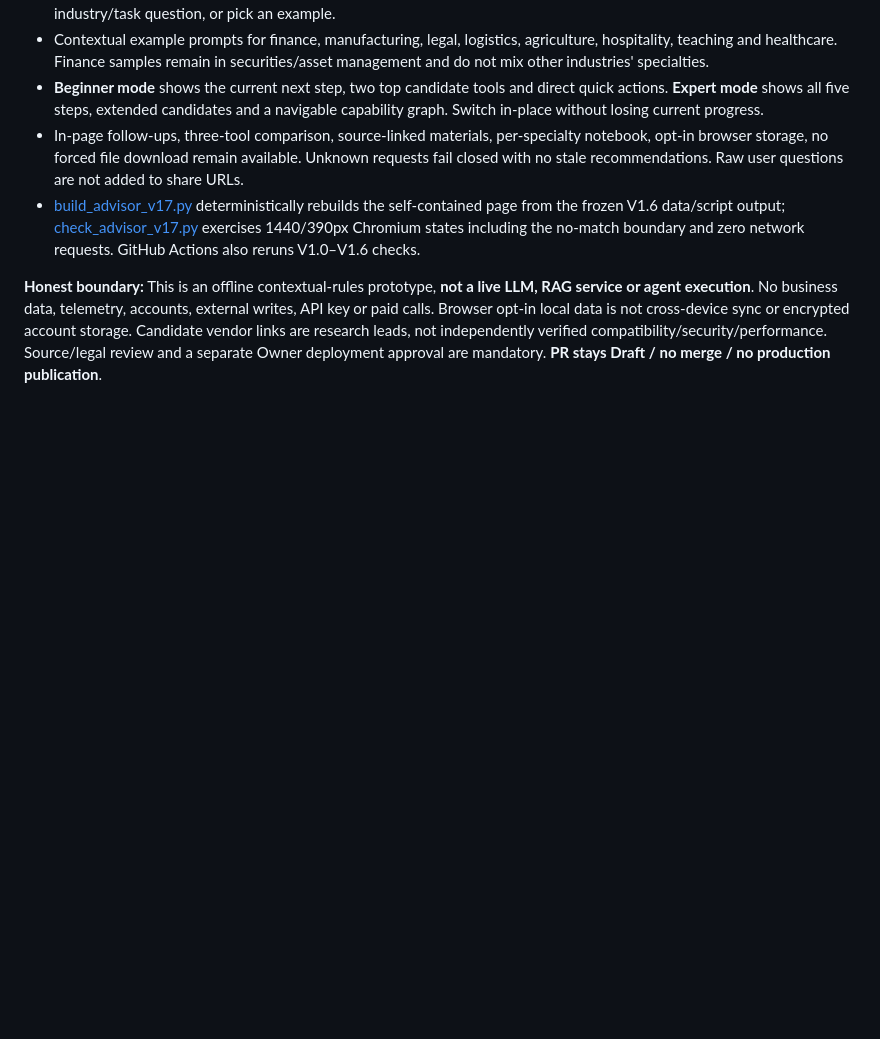
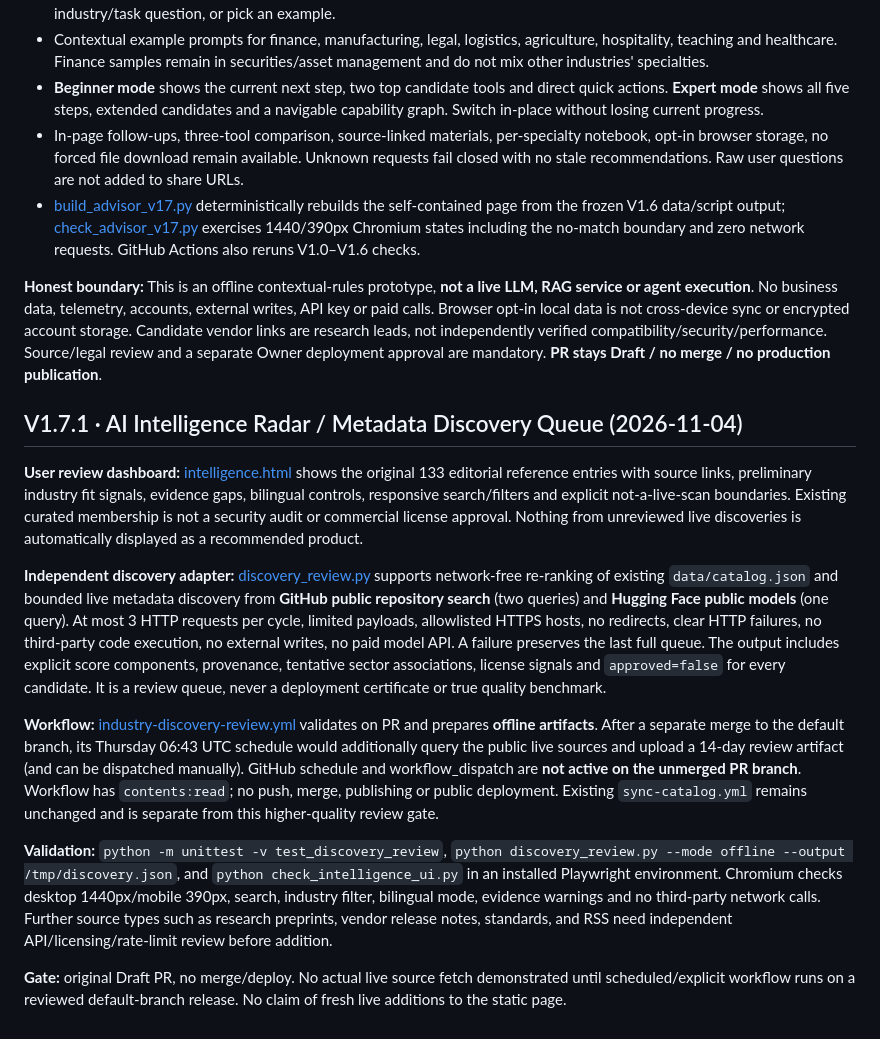
Before and after one commit to xuanyiting68-hash/awesome-ai-capability-atlas-yifalin, a Markdown page: industry-atlas/README.md, the part around the change. Rendered like a GitHub page; blank space fills up the shorter version.

Commit message:
docs(atlas): explain discovery review levels and schedule activation

```diff
--- a/industry-atlas/README.md
+++ b/industry-atlas/README.md
@@ -129,3 +129,15 @@ User-facing improvements:
 - [build_advisor_v17.py](build_advisor_v17.py) deterministically rebuilds the self-contained page from the frozen V1.6 data/script output; [check_advisor_v17.py](check_advisor_v17.py) exercises 1440/390px Chromium states including the no-match boundary and zero network requests. GitHub Actions also reruns V1.0–V1.6 checks.
 
 **Honest boundary:** This is an offline contextual-rules prototype, **not a live LLM, RAG service or agent execution**. No business data, telemetry, accounts, external writes, API key or paid calls. Browser opt-in local data is not cross-device sync or encrypted account storage. Candidate vendor links are research leads, not independently verified compatibility/security/performance. Source/legal review and a separate Owner deployment approval are mandatory. **PR stays Draft / no merge / no production publication**.
+
+## V1.7.1 · AI Intelligence Radar / Metadata Discovery Queue (2026-11-04)
+
+**User review dashboard:** [intelligence.html](intelligence.html) shows the original 133 editorial reference entries with source links, preliminary industry fit signals, evidence gaps, bilingual controls, responsive search/filters and explicit not-a-live-scan boundaries. Existing curated membership is not a security audit or commercial license approval. Nothing from unreviewed live discoveries is automatically displayed as a recommended product.
+
+**Independent discovery adapter:** [discovery_review.py](discovery_review.py) supports network-free re-ranking of existing `data/catalog.json` and bounded live metadata discovery from **GitHub public repository search** (two queries) and **Hugging Face public models** (one query). At most 3 HTTP requests per cycle, limited payloads, allowlisted HTTPS hosts, no redirects, clear HTTP failures, no third-party code execution, no external writes, no paid model API. A failure preserves the last full queue. The output includes explicit score components, provenance, tentative sector associations, license signals and `approved=false` for every candidate. It is a review queue, never a deployment certificate or true quality benchmark.
+
+**Workflow:** [industry-discovery-review.yml](../.github/workflows/industry-discovery-review.yml) validates on PR and prepares **offline artifacts**. After a separate merge to the default branch, its Thursday 06:43 UTC schedule would additionally query the public live sources and upload a 14-day review artifact (and can be dispatched manually). GitHub schedule and workflow_dispatch are **not active on the unmerged PR branch**. Workflow has `contents:read`; no push, merge, publishing or public deployment. Existing `sync-catalog.yml` remains unchanged and is separate from this higher-quality review gate.
+
+**Validation:** `python -m unittest -v test_discovery_review`, `python discovery_review.py --mode offline --output /tmp/discovery.json`, and `python check_intelligence_ui.py` in an installed Playwright environment. Chromium checks desktop 1440px/mobile 390px, search, industry filter, bilingual mode, evidence warnings and no third-party network calls. Further source types such as research preprints, vendor release notes, standards, and RSS need independent API/licensing/rate-limit review before addition.
+
+**Gate:** original Draft PR, no merge/deploy. No actual live source fetch demonstrated until scheduled/explicit workflow runs on a reviewed default-branch release. No claim of fresh live additions to the static page.
```
